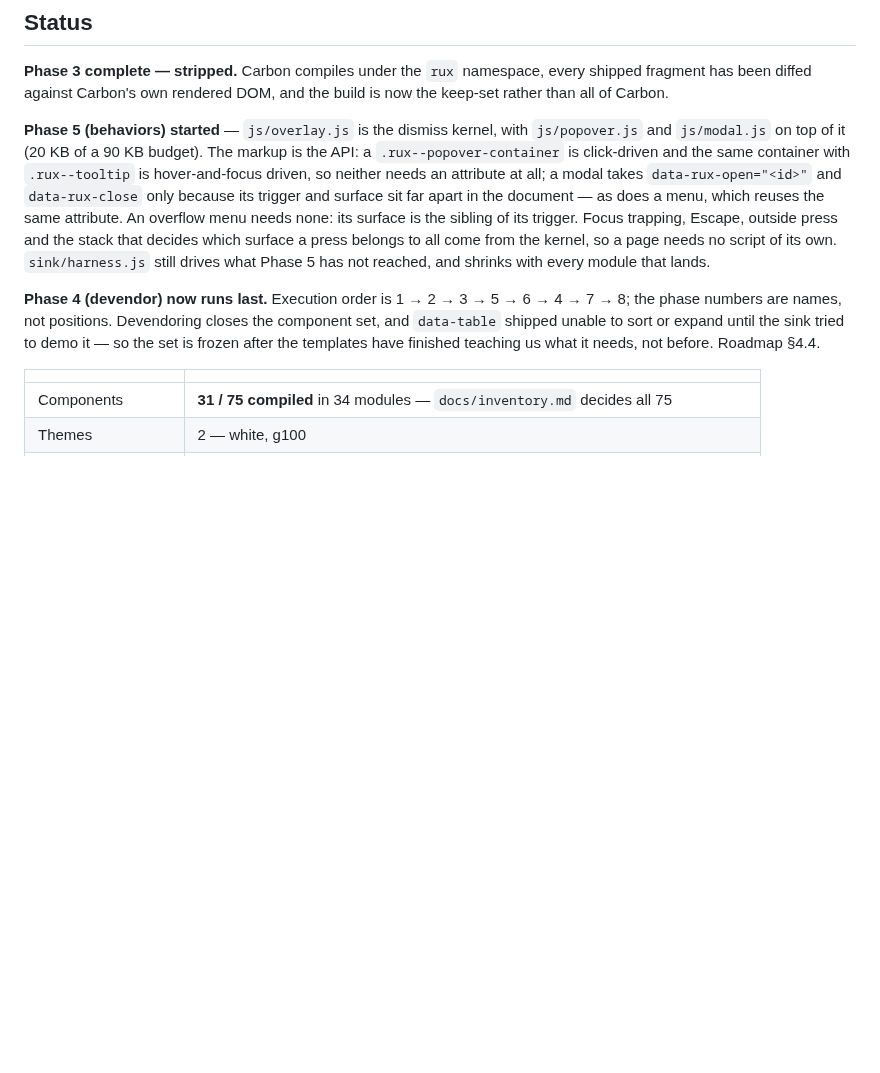
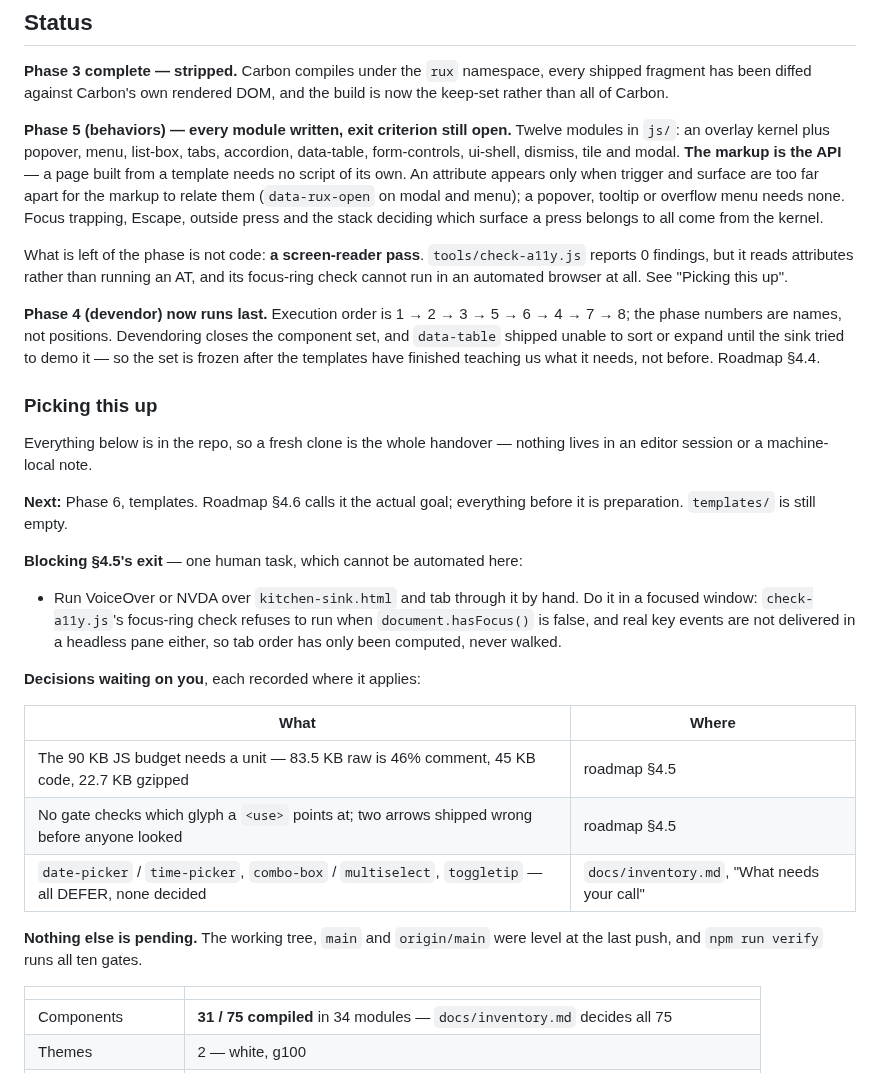
Before and after one commit to rux-sm/rux-ds, a Markdown page: README.md, the part around the change. GitHub-like rendering; blank space fills up the shorter version.

Commit message:
docs(readme): Say where to pick this up
The Status block described a Phase 5 that had two modules and 20 KB of
JavaScript. There are twelve and 83.5 KB, and the harness it said was
still driving the rest is down to 67 lines of demo convenience. That is
the first thing anyone returning to this repo reads, so it was the worst
place in the project to be out of date.

A "Picking this up" section now collects what was previously only
findable by reading three documents in the right order: that Phase 6 is
next and templates/ is empty, that section 4.5 stays open on a
screen-reader pass no tool here can run, and that three decisions are
waiting — the JS budget's missing unit, the glyph blind spot, and the
DEFER rows in inventory.md.

It also states the thing that makes the rest reliable: the repo is the
whole handover. Nothing needed to continue lives in an editor session or
a machine-local note.

```diff
--- a/README.md
+++ b/README.md
@@ -12,22 +12,50 @@ record, and the phase this project is in.
 shipped fragment has been diffed against Carbon's own rendered DOM, and the build is
 now the keep-set rather than all of Carbon.
 
-**Phase 5 (behaviors) started** — `js/overlay.js` is the dismiss kernel, with
-`js/popover.js` and `js/modal.js` on top of it (20 KB of a 90 KB budget). The markup is
-the API: a `.rux--popover-container` is click-driven and the same container with
-`.rux--tooltip` is hover-and-focus driven, so neither needs an attribute at all; a modal
-takes `data-rux-open="<id>"` and `data-rux-close` only because its trigger and surface sit
-far apart in the document — as does a menu, which reuses the same attribute. An overflow
-menu needs none: its surface is the sibling of its trigger. Focus trapping, Escape, outside press and the stack that
-decides which surface a press belongs to all come from the kernel, so a page needs no
-script of its own. `sink/harness.js` still drives what Phase 5
-has not reached, and shrinks with every module that lands.
+**Phase 5 (behaviors) — every module written, exit criterion still open.** Twelve
+modules in `js/`: an overlay kernel plus popover, menu, list-box, tabs, accordion,
+data-table, form-controls, ui-shell, dismiss, tile and modal. **The markup is the API** —
+a page built from a template needs no script of its own. An attribute appears only when
+trigger and surface are too far apart for the markup to relate them (`data-rux-open` on
+modal and menu); a popover, tooltip or overflow menu needs none. Focus trapping, Escape,
+outside press and the stack deciding which surface a press belongs to all come from the
+kernel.
+
+What is left of the phase is not code: **a screen-reader pass**. `tools/check-a11y.js`
+reports 0 findings, but it reads attributes rather than running an AT, and its focus-ring
+check cannot run in an automated browser at all. See "Picking this up".
 
 **Phase 4 (devendor) now runs last.** Execution order
 is 1 → 2 → 3 → 5 → 6 → 4 → 7 → 8; the phase numbers are names, not positions. Devendoring
 closes the component set, and `data-table` shipped unable to sort or expand until the
 sink tried to demo it — so the set is frozen after the templates have finished teaching
 us what it needs, not before. Roadmap §4.4.
+
+### Picking this up
+
+Everything below is in the repo, so a fresh clone is the whole handover — nothing lives
+in an editor session or a machine-local note.
+
+**Next:** Phase 6, templates. Roadmap §4.6 calls it the actual goal; everything before it
+is preparation. `templates/` is still empty.
+
+**Blocking §4.5's exit** — one human task, which cannot be automated here:
+
+- Run VoiceOver or NVDA over `kitchen-sink.html` and tab through it by hand. Do it in a
+  focused window: `check-a11y.js`'s focus-ring check refuses to run when
+  `document.hasFocus()` is false, and real key events are not delivered in a headless
+  pane either, so tab order has only been computed, never walked.
+
+**Decisions waiting on you**, each recorded where it applies:
+
+| What | Where |
+|---|---|
+| The 90 KB JS budget needs a unit — 83.5 KB raw is 46% comment, 45 KB code, 22.7 KB gzipped | roadmap §4.5 |
+| No gate checks which glyph a `<use>` points at; two arrows shipped wrong before anyone looked | roadmap §4.5 |
+| `date-picker` / `time-picker`, `combo-box` / `multiselect`, `toggletip` — all DEFER, none decided | `docs/inventory.md`, "What needs your call" |
+
+**Nothing else is pending.** The working tree, `main` and `origin/main` were level at the
+last push, and `npm run verify` runs all ten gates.
 
 | | |
 |---|---|
```
